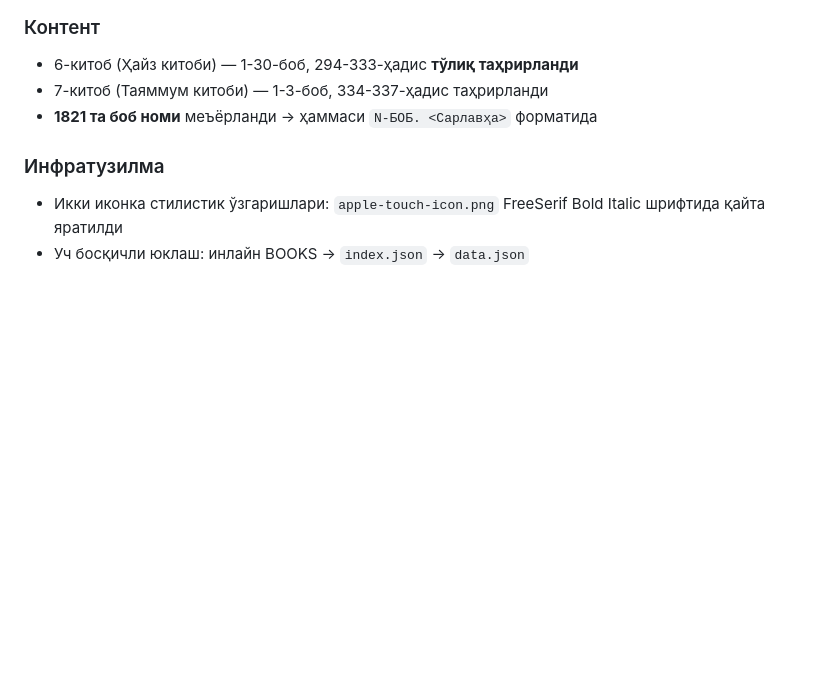
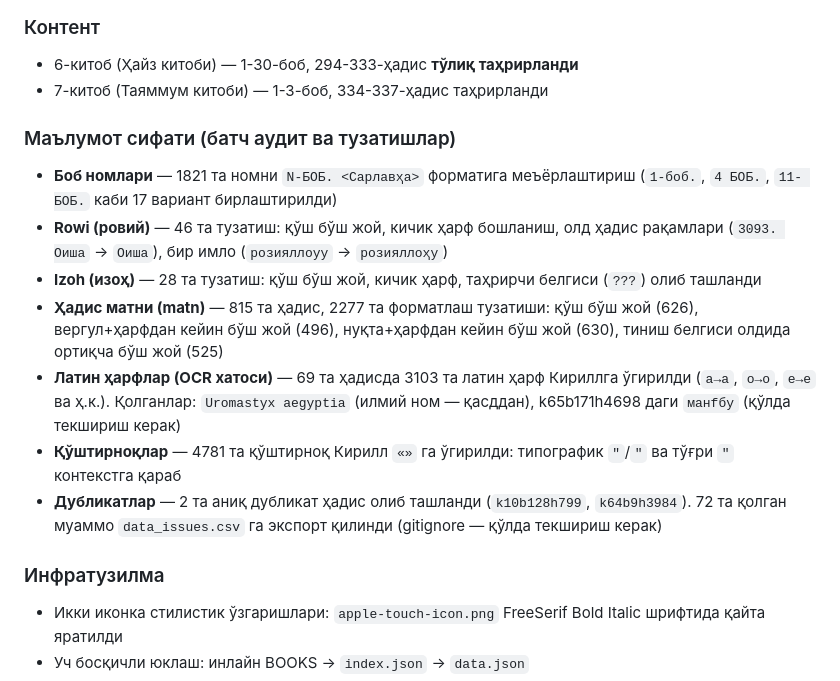
Before and after one commit to abuyahyo/buxoriy, a Markdown page: CLAUDE.md, the part around the change. GitHub-like rendering; blank space fills up the shorter version.

Commit message:
Document the data-quality cleanups in CLAUDE.md history (#134)
Adds a new "Маълумот сифати" section to the Тарих list summarising the batch audits and fixes from this session, so a future Claude opening this repo can see at a glance what's already been normalised and won't re-do or re-introduce inconsistencies.

Covered: chapter names, rowi, izoh, matn, Latin-keyboard OCR artifacts, mixed quote marks, and the two exact-duplicate hadith removals + the 72-item data_issues.csv left for manual review.

```diff
--- a/CLAUDE.md
+++ b/CLAUDE.md
@@ -247,7 +247,15 @@ git log --oneline | head -5
 ### Контент
 - 6-китоб (Ҳайз китоби) — 1-30-боб, 294-333-ҳадис **тўлиқ таҳрирланди**
 - 7-китоб (Таяммум китоби) — 1-3-боб, 334-337-ҳадис таҳрирланди
-- **1821 та боб номи** меъёрланди → ҳаммаси `N-БОБ. <Сарлавҳа>` форматида
+
+### Маълумот сифати (батч аудит ва тузатишлар)
+- **Боб номлари** — 1821 та номни `N-БОБ. <Сарлавҳа>` форматига меъёрлаштириш (`1-боб.`, `4 БОБ.`, `11- БОБ.` каби 17 вариант бирлаштирилди)
+- **Rowi (ровий)** — 46 та тузатиш: қўш бўш жой, кичик ҳарф бошланиш, олд ҳадис рақамлари (`3093. Оиша` → `Оиша`), бир имло (`розияллоуу` → `розияллоҳу`)
+- **Izoh (изоҳ)** — 28 та тузатиш: қўш бўш жой, кичик ҳарф, таҳрирчи белгиси (`???`) олиб ташланди
+- **Ҳадис матни (matn)** — 815 та ҳадис, 2277 та форматлаш тузатиши: қўш бўш жой (626), вергул+ҳарфдан кейин бўш жой (496), нуқта+ҳарфдан кейин бўш жой (630), тиниш белгиси олдида ортиқча бўш жой (525)
+- **Латин ҳарфлар (OCR хатоси)** — 69 та ҳадисда 3103 та латин ҳарф Кириллга ўгирилди (`a→а`, `o→о`, `e→е` ва ҳ.к.). Қолганлар: `Uromastyx aegyptia` (илмий ном — қасддан), k65b171h4698 даги `манfбу` (қўлда текшириш керак)
+- **Қўштирноқлар** — 4781 та қўштирноқ Кирилл `«»` га ўгирилди: типографик `"`/`"` ва тўғри `"` контекстга қараб
+- **Дубликатлар** — 2 та аниқ дубликат ҳадис олиб ташланди (`k10b128h799`, `k64b9h3984`). 72 та қолган муаммо `data_issues.csv` га экспорт қилинди (gitignore — қўлда текшириш керак)
 
 ### Инфратузилма
 - Икки иконка стилистик ўзгаришлари: `apple-touch-icon.png` FreeSerif Bold Italic шрифтида қайта яратилди
```
